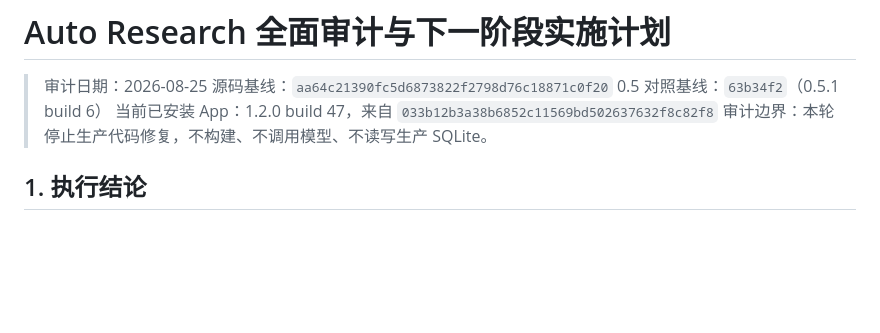
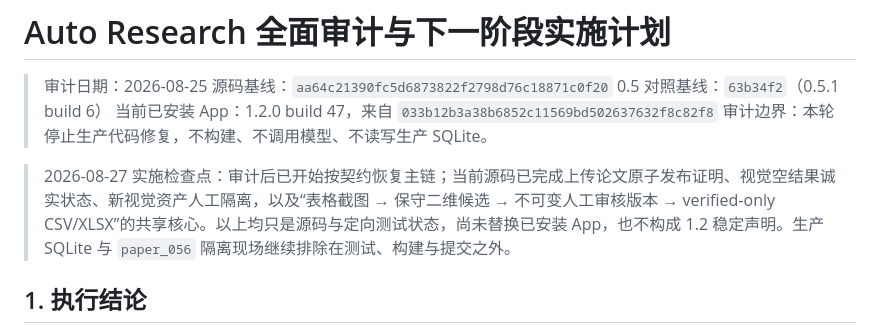
Before and after one commit to XPYY233/auto-research, a Markdown page: docs/AUTO_RESEARCH_1_2_FULL_AUDIT_AND_PLAN_ZH.md, the part around the change. Drawn GitHub-style; blank space fills up the shorter version.

```diff
--- a/docs/AUTO_RESEARCH_1_2_FULL_AUDIT_AND_PLAN_ZH.md
+++ b/docs/AUTO_RESEARCH_1_2_FULL_AUDIT_AND_PLAN_ZH.md
@@ -5,6 +5,8 @@
 > 0.5 对照基线：`63b34f2`（0.5.1 build 6）
 > 当前已安装 App：1.2.0 build 47，来自 `033b12b3a38b6852c11569bd502637632f8c82f8`
 > 审计边界：本轮停止生产代码修复，不构建、不调用模型、不读写生产 SQLite。
+
+> 2026-08-27 实施检查点：审计后已开始按契约恢复主链；当前源码已完成上传论文原子发布证明、视觉空结果诚实状态、新视觉资产人工隔离，以及“表格截图 → 保守二维候选 → 不可变人工审核版本 → verified-only CSV/XLSX”的共享核心。以上均只是源码与定向测试状态，尚未替换已安装 App，也不构成 1.2 稳定声明。生产 SQLite 与 `paper_056` 隔离现场继续排除在测试、构建与提交之外。
 
 ## 1. 执行结论
 
```
Also changed, not shown: docs/RELEASE_1_2_REGRESSION_AUDIT.md (+29 -0 lines).
